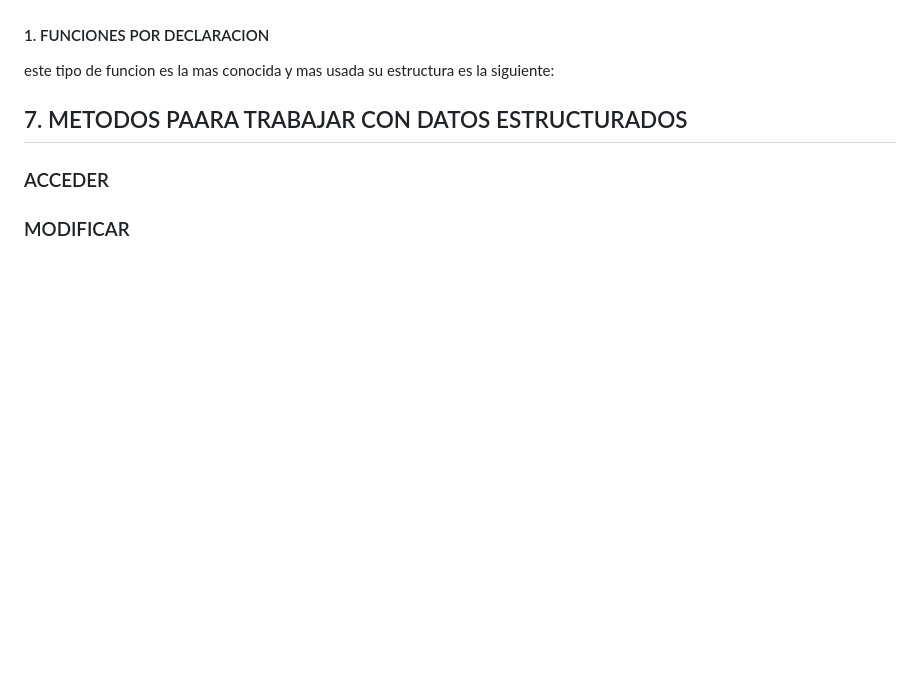
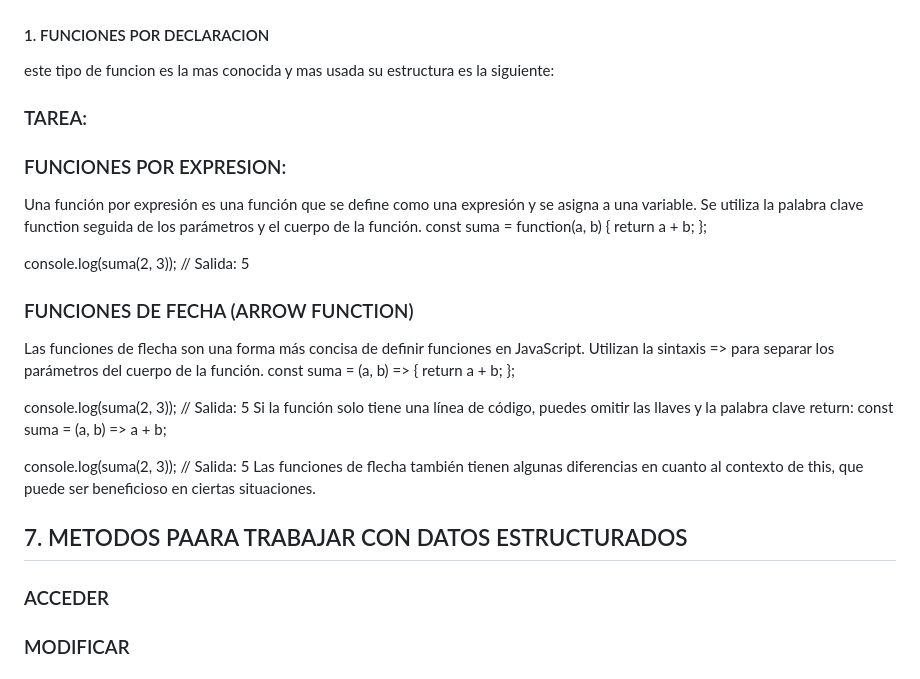
Before and after one commit to daraeulalia31/repasodejavascript, a Markdown page: README.md, the part around the change. Rendered like a GitHub page; blank space fills up the shorter version.

Commit message:
cursojavascript

```diff
--- a/README.md
+++ b/README.md
@@ -79,7 +79,26 @@ manera mas ordenada muestra logica y evitar repartir el codigo muchas veces.
 ### TIPOS DE FUNCIONES:
 #### 1. FUNCIONES POR DECLARACION
 este tipo de funcion es la mas conocida y mas usada su estructura es la siguiente:
+### TAREA:
+### FUNCIONES POR EXPRESION:
+Una función por expresión es una función que se define como una expresión y se asigna a una variable. Se utiliza la palabra clave function seguida de los parámetros y el cuerpo de la función.
+const suma = function(a, b) {
+  return a + b;
+};
 
+console.log(suma(2, 3)); // Salida: 5
+### FUNCIONES DE FECHA (ARROW FUNCTION)
+Las funciones de flecha son una forma más concisa de definir funciones en JavaScript. Utilizan la sintaxis => para separar los parámetros del cuerpo de la función.
+const suma = (a, b) => {
+  return a + b;
+};
+
+console.log(suma(2, 3)); // Salida: 5
+Si la función solo tiene una línea de código, puedes omitir las llaves y la palabra clave return:
+const suma = (a, b) => a + b;
+
+console.log(suma(2, 3)); // Salida: 5
+Las funciones de flecha también tienen algunas diferencias en cuanto al contexto de this, que puede ser beneficioso en ciertas situaciones.
 ## 7. METODOS PAARA TRABAJAR CON DATOS ESTRUCTURADOS
 ### ACCEDER
 ### MODIFICAR
```
